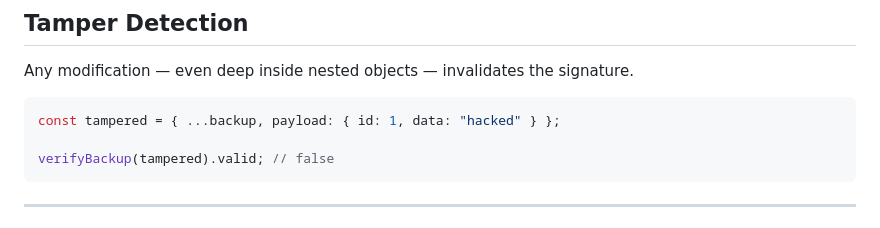
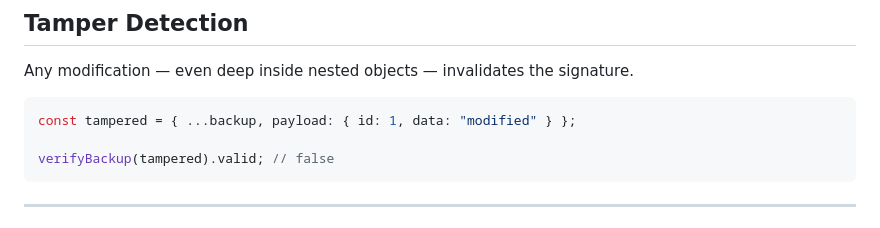
Before and after one commit to cmyers/json-seal, a Markdown page: README.md, the part around the change. Drawn GitHub-style.

````diff
--- a/README.md
+++ b/README.md
@@ -127,7 +127,7 @@ if (result.valid) {
 Any modification — even deep inside nested objects — invalidates the signature.
 
 ```ts
-const tampered = { ...backup, payload: { id: 1, data: "hacked" } };
+const tampered = { ...backup, payload: { id: 1, data: "modified" } };
 
 verifyBackup(tampered).valid; // false
 ```
````
